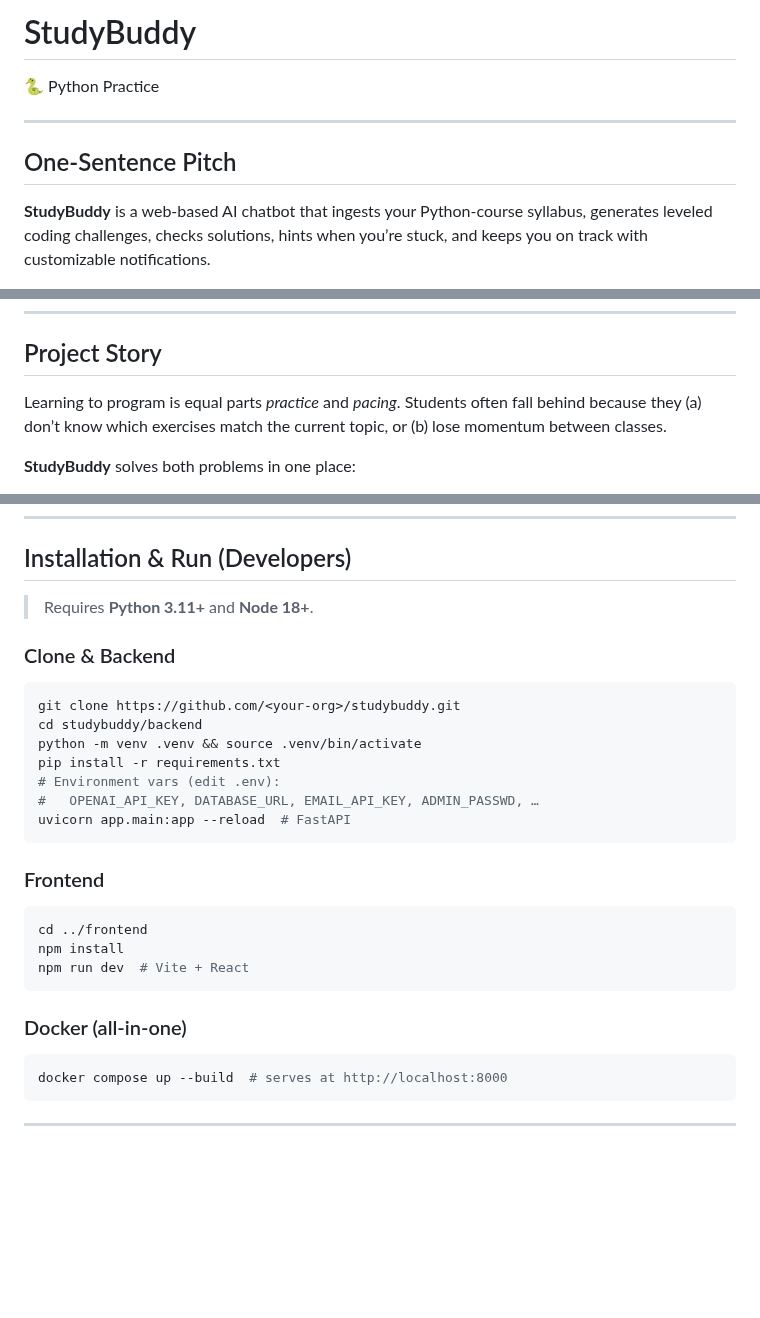
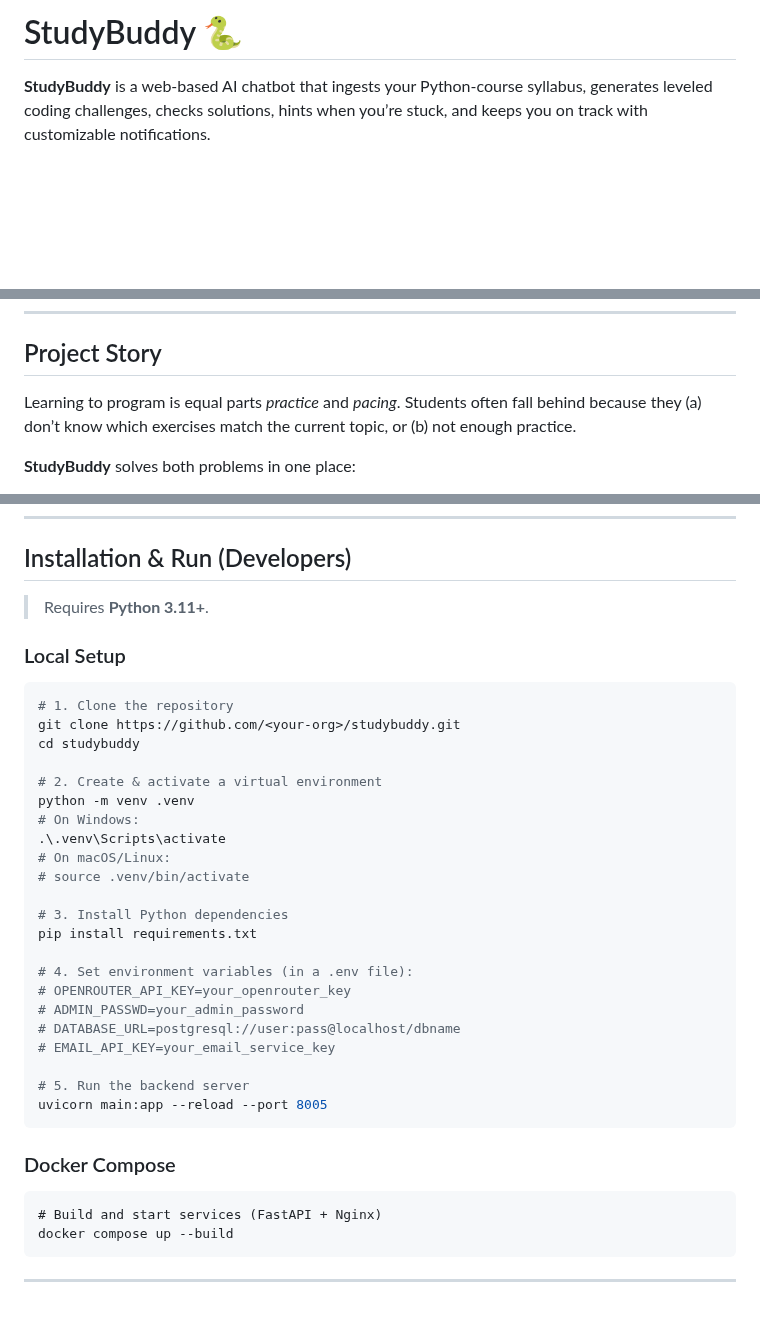
Before and after one commit to Team15SWP/studdybuddy, a Markdown page: README.md, 3 parts joined by grey strips. GitHub-like rendering; blank space fills up the shorter version.

````diff
--- a/README.md
+++ b/README.md
@@ -1,10 +1,4 @@
-# StudyBuddy <!-- Logo placeholder below -->
-
-🐍 Python Practice
-
----
-
-## One‑Sentence Pitch
+# StudyBuddy 🐍
 
 **StudyBuddy** is a web‑based AI chatbot that ingests your Python‑course syllabus, generates leveled coding challenges, checks solutions, hints when you’re stuck, and keeps you on track with customizable notifications.
 
@@ -19,7 +13,7 @@
 
 ## Project Story
 
-Learning to program is equal parts *practice* and *pacing*.  Students often fall behind because they (a) don’t know which exercises match the current topic, or (b) lose momentum between classes.
+Learning to program is equal parts *practice* and *pacing*.  Students often fall behind because they (a) don’t know which exercises match the current topic, or (b) not enough practice.
 
 **StudyBuddy** solves both problems in one place:
 
@@ -95,32 +89,36 @@ Together this forms a lightweight learning‑platform experience without the ove
 
 ## Installation & Run (Developers)
 
-> Requires **Python 3.11+** and **Node 18+**.
+> Requires **Python 3.11+**.
 
-### Clone & Backend
+### Local Setup
+```bash
+# 1. Clone the repository
+git clone https://github.com/<your-org>/studybuddy.git
+cd studybuddy
 
-```bash
-git clone https://github.com/<your‑org>/studybuddy.git
-cd studybuddy/backend
-python -m venv .venv && source .venv/bin/activate
-pip install -r requirements.txt
-# Environment vars (edit .env):
-#   OPENAI_API_KEY, DATABASE_URL, EMAIL_API_KEY, ADMIN_PASSWD, …
-uvicorn app.main:app --reload  # FastAPI
+# 2. Create & activate a virtual environment
+python -m venv .venv
+# On Windows:
+.\.venv\Scripts\activate
+# On macOS/Linux:
+# source .venv/bin/activate
+
+# 3. Install Python dependencies
+pip install requirements.txt
+
+# 4. Set environment variables (in a .env file):
+# OPENROUTER_API_KEY=your_openrouter_key
+# ADMIN_PASSWD=your_admin_password
+# DATABASE_URL=postgresql://user:pass@localhost/dbname
+# EMAIL_API_KEY=your_email_service_key
+
+# 5. Run the backend server
+uvicorn main:app --reload --port 8005
 ```
-
-### Frontend
-
-```bash
-cd ../frontend
-npm install
-npm run dev  # Vite + React
+### Docker Compose
 ```
-
-### Docker (all‑in‑one)
-
-```bash
-docker compose up --build  # serves at http://localhost:8000
+# Build and start services (FastAPI + Nginx)
+docker compose up --build
 ```
-
 ---
````
Also changed, not shown: other parts of README.md (+2 -2 lines).
